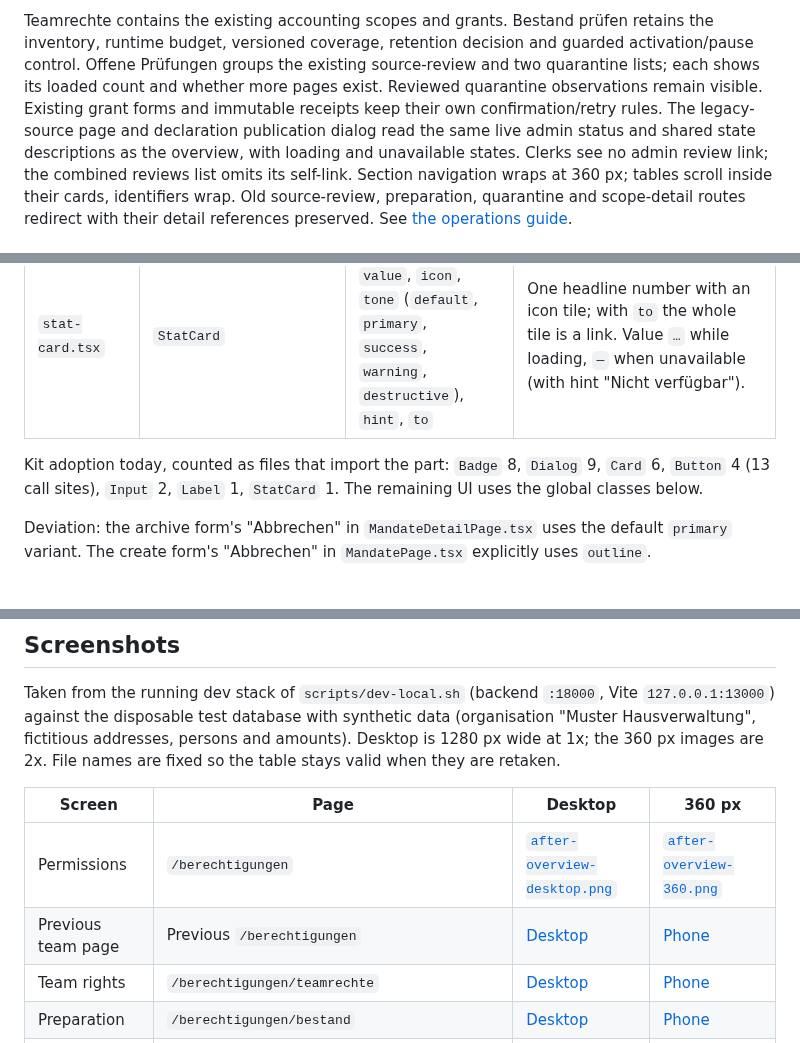
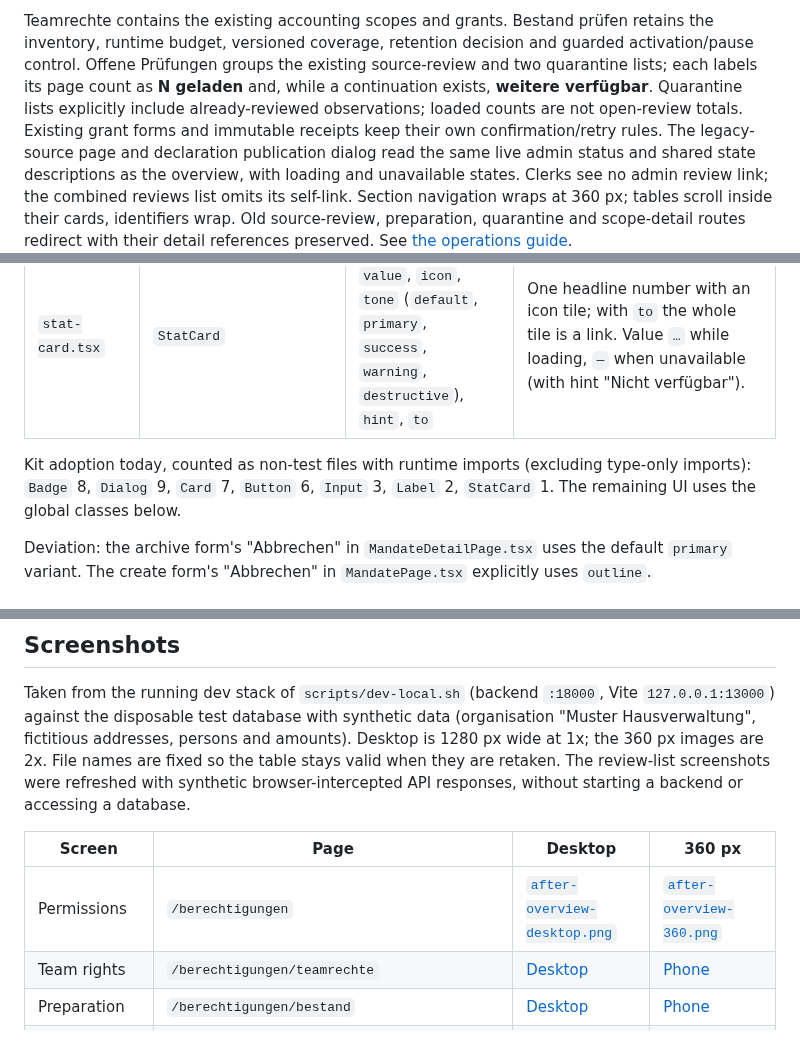
Before and after one commit to itskeKs/verwalino, a Markdown page: DESIGN.md, 3 parts joined by grey strips. Drawn GitHub-style.

```diff
--- a/DESIGN.md
+++ b/DESIGN.md
@@ -194,8 +194,10 @@ previous results. Counts use German grouping, may overlap and never certify read
 Teamrechte contains the existing accounting scopes and grants. Bestand prüfen retains the
 inventory, runtime budget, versioned coverage, retention decision and guarded activation/pause
 control. Offene Prüfungen groups the existing source-review and two quarantine lists; each
-shows its loaded count and whether more pages exist. Reviewed quarantine observations remain
-visible. Existing grant forms and immutable receipts keep their own confirmation/retry rules.
+labels its page count as **N geladen** and, while a continuation exists,
+**weitere verfügbar**. Quarantine lists explicitly include already-reviewed observations;
+loaded counts are not open-review totals. Existing grant forms and immutable receipts
+keep their own confirmation/retry rules.
 The legacy-source page and declaration publication dialog read the same live admin
 status and shared state descriptions as the overview, with loading and unavailable states.
 Clerks see no admin review link; the combined reviews list omits its self-link.
@@ -258,8 +260,9 @@ classes or inline `style={{}}`; the existing inline styles (about 470) are known
 | `label.tsx` | `Label` (forwardRef) | none; `text-sm font-medium` | `Label htmlFor` + `Input id` in a `grid gap-2`. |
 | `stat-card.tsx` | `StatCard` | props `label`, `value`, `icon`, `tone` (`default`, `primary`, `success`, `warning`, `destructive`), `hint`, `to` | One headline number with an icon tile; with `to` the whole tile is a link. Value `…` while loading, `—` when unavailable (with hint "Nicht verfügbar"). |
 
-Kit adoption today, counted as files that import the part: `Badge` 8, `Dialog` 9, `Card` 6, `Button` 4
-(13 call sites), `Input` 2, `Label` 1, `StatCard` 1. The remaining UI uses the global classes below.
+Kit adoption today, counted as non-test files with runtime imports (excluding type-only
+imports): `Badge` 8, `Dialog` 9, `Card` 7, `Button` 6, `Input` 3, `Label` 2, `StatCard` 1.
+The remaining UI uses the global classes below.
 
 Deviation: the archive form's "Abbrechen" in `MandateDetailPage.tsx` uses the default `primary` variant.
 The create form's "Abbrechen" in `MandatePage.tsx` explicitly uses `outline`.
@@ -397,12 +400,12 @@ or inline expressions, with the variants below. The inconsistencies are tracked
 Taken from the running dev stack of `scripts/dev-local.sh` (backend `:18000`, Vite `127.0.0.1:13000`) against the
 disposable test database with synthetic data (organisation "Muster Hausverwaltung", fictitious addresses, persons and
 amounts). Desktop is 1280 px wide at 1x; the 360 px images are 2x. File names are fixed so the table
-stays valid when they are retaken.
+stays valid when they are retaken. The review-list screenshots were refreshed with
+synthetic browser-intercepted API responses, without starting a backend or accessing a database.
 
 | Screen | Page | Desktop | 360 px |
 |---|---|---|---|
 | Permissions | `/berechtigungen` | [`after-overview-desktop.png`](docs/assets/permissions/after-overview-desktop.png) | [`after-overview-360.png`](docs/assets/permissions/after-overview-360.png) |
-| Previous team page | Previous `/berechtigungen` | [Desktop](docs/assets/permissions/before-team-desktop.png) | [Phone](docs/assets/permissions/before-team-360.png) |
 | Team rights | `/berechtigungen/teamrechte` | [Desktop](docs/assets/permissions/after-team-desktop.png) | [Phone](docs/assets/permissions/after-team-360.png) |
 | Preparation | `/berechtigungen/bestand` | [Desktop](docs/assets/permissions/after-inventory-desktop.png) | [Phone](docs/assets/permissions/after-inventory-360.png) |
 | Review lists | `/berechtigungen/pruefungen` | [Desktop](docs/assets/permissions/after-reviews-desktop.png) | [Phone](docs/assets/permissions/after-reviews-360.png) |
```
Also changed, not shown: docs/operations/property-data-domains.md (+15 -6 lines), docs/assets/permissions/after-reviews-360.png, docs/assets/permissions/after-reviews-desktop.png, 11 other files.
